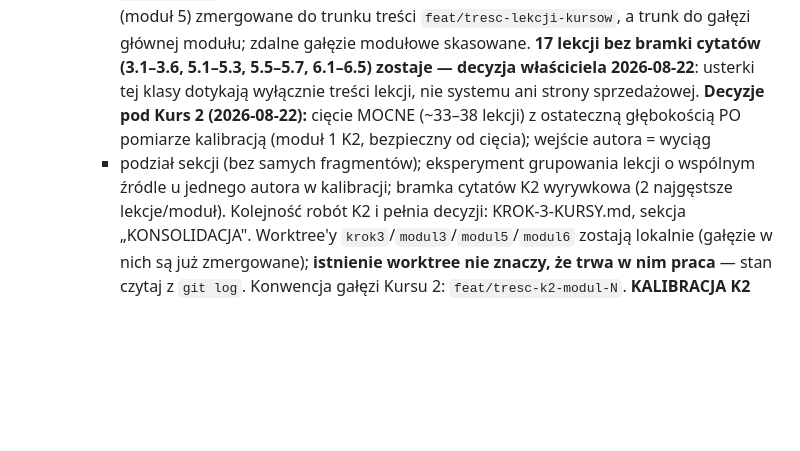
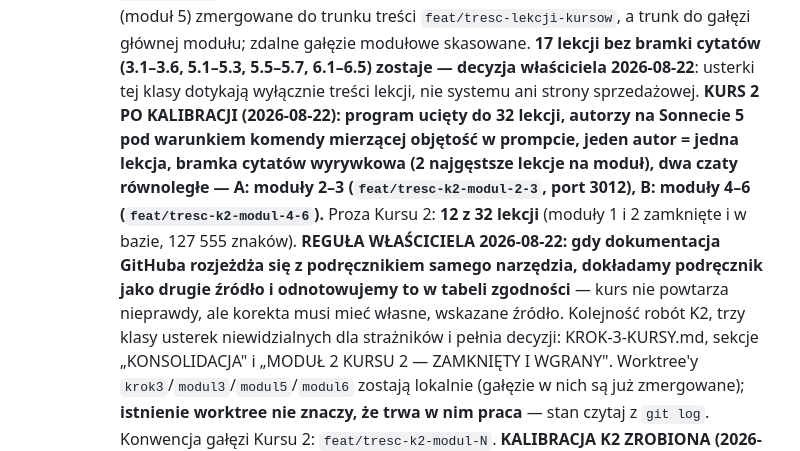
Before and after one commit to krzysiek2115op/aai-platforma-szkolen, a Markdown page: CLAUDE.md, the part around the change. GitHub-like rendering; blank space fills up the shorter version.

Commit message:
CLAUDE.md przestaje mówić, że kalibracja Kursu 2 dopiero przed nami
Sekcja kroku 3 opisywała cięcie Kursu 2 jako decyzję czekającą na pomiar
kalibracją, a kalibracja odbyła się 2026-08-22 i program ma 32 lekcje.
Nowa sesja czytająca ten plik zaczynałaby od nieistniejącej decyzji.

Wchodzi też reguła właściciela o podręczniku narzędzia i licznik prozy
Kursu 2 (12 z 32 lekcji, moduły 1 i 2 w bazie).

Co-Authored-By: Claude Opus 5 (1M context) <noreply@anthropic.com>

```diff
--- a/CLAUDE.md
+++ b/CLAUDE.md
@@ -550,13 +550,20 @@ przy każdym kroku zmieniającym stan projektu (jak README).
      **17 lekcji bez bramki cytatów (3.1–3.6, 5.1–5.3, 5.5–5.7,
      6.1–6.5) zostaje — decyzja właściciela 2026-08-22**: usterki tej
      klasy dotykają wyłącznie treści lekcji, nie systemu ani strony
-     sprzedażowej. **Decyzje pod Kurs 2 (2026-08-22):** cięcie MOCNE
-     (~33–38 lekcji) z ostateczną głębokością PO pomiarze kalibracją
-     (moduł 1 K2, bezpieczny od cięcia); wejście autora = wyciąg
-     + podział sekcji (bez samych fragmentów); eksperyment grupowania
-     lekcji o wspólnym źródle u jednego autora w kalibracji; bramka
-     cytatów K2 wyrywkowa (2 najgęstsze lekcje/moduł). Kolejność robót
-     K2 i pełnia decyzji: KROK-3-KURSY.md, sekcja „KONSOLIDACJA".
+     sprzedażowej. **KURS 2 PO KALIBRACJI (2026-08-22): program ucięty do
+     32 lekcji, autorzy na Sonnecie 5 pod warunkiem komendy mierzącej
+     objętość w prompcie, jeden autor = jedna lekcja, bramka cytatów
+     wyrywkowa (2 najgęstsze lekcje na moduł), dwa czaty równoległe —
+     A: moduły 2–3 (`feat/tresc-k2-modul-2-3`, port 3012), B: moduły 4–6
+     (`feat/tresc-k2-modul-4-6`).** Proza Kursu 2: **12 z 32 lekcji**
+     (moduły 1 i 2 zamknięte i w bazie, 127 555 znaków). **REGUŁA
+     WŁAŚCICIELA 2026-08-22: gdy dokumentacja GitHuba rozjeżdża się
+     z podręcznikiem samego narzędzia, dokładamy podręcznik jako drugie
+     źródło i odnotowujemy to w tabeli zgodności** — kurs nie powtarza
+     nieprawdy, ale korekta musi mieć własne, wskazane źródło. Kolejność
+     robót K2, trzy klasy usterek niewidzialnych dla strażników i pełnia
+     decyzji: KROK-3-KURSY.md, sekcje „KONSOLIDACJA" i „MODUŁ 2 KURSU 2
+     — ZAMKNIĘTY I WGRANY".
      Worktree'y `krok3`/`modul3`/`modul5`/`modul6` zostają lokalnie
      (gałęzie w nich są już zmergowane); **istnienie worktree nie
      znaczy, że trwa w nim praca** — stan czytaj z `git log`.
```
